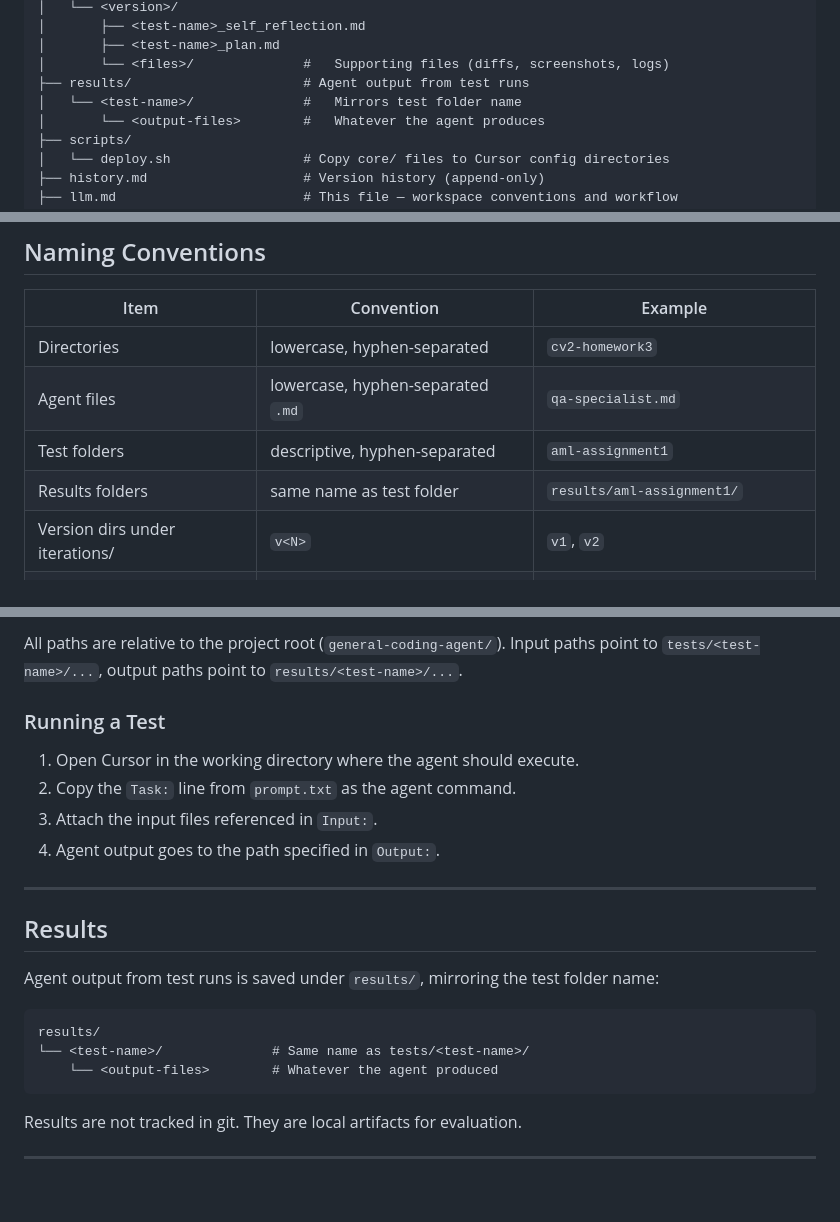
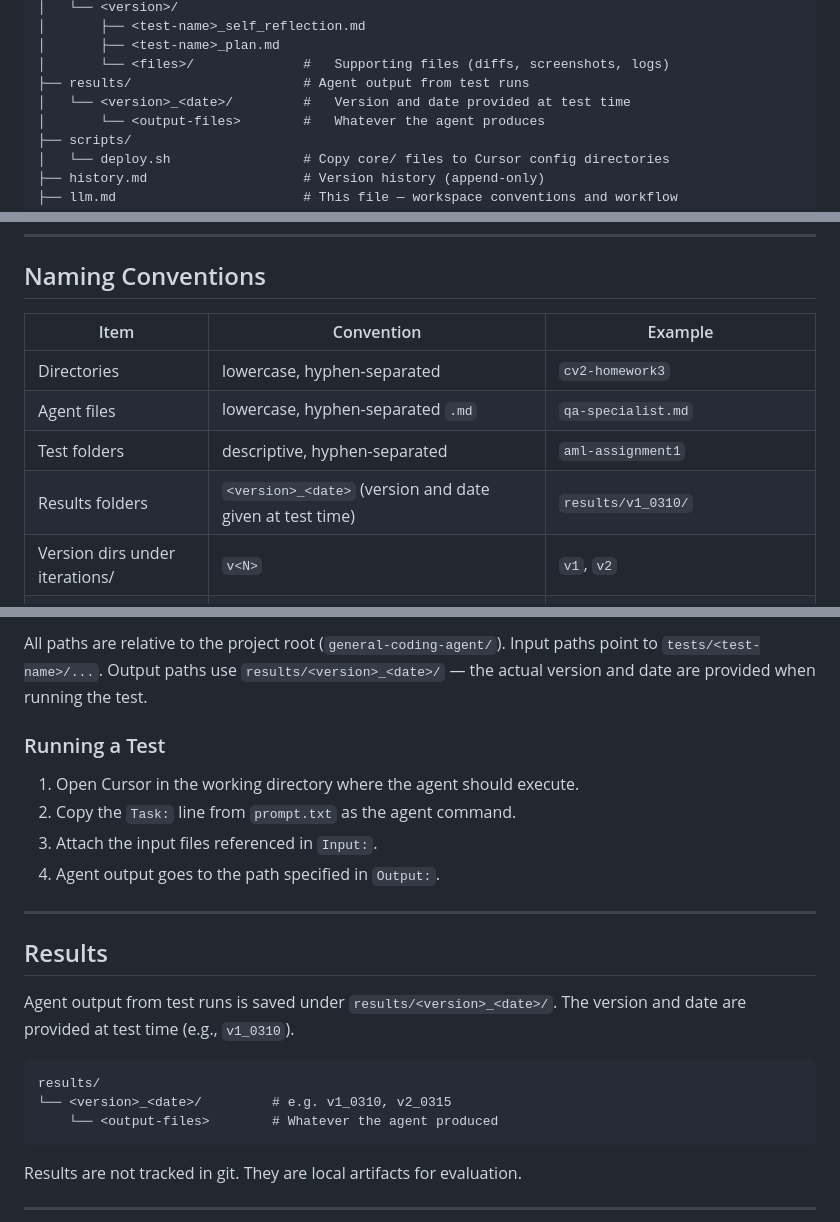
Before and after one commit to yuanyunchen/cursor-multiagent-system, a Markdown page: llm.md, 3 parts joined by grey strips. Drawn GitHub-style; blank space fills up the shorter version.

````diff
--- a/llm.md
+++ b/llm.md
@@ -27,7 +27,7 @@ general-coding-agent/
 │       ├── <test-name>_plan.md
 │       └── <files>/              #   Supporting files (diffs, screenshots, logs)
 ├── results/                      # Agent output from test runs
-│   └── <test-name>/              #   Mirrors test folder name
+│   └── <version>_<date>/         #   Version and date provided at test time
 │       └── <output-files>        #   Whatever the agent produces
 ├── scripts/
 │   └── deploy.sh                 # Copy core/ files to Cursor config directories
@@ -52,7 +52,7 @@ general-coding-agent/
 | Directories | lowercase, hyphen-separated | `cv2-homework3` |
 | Agent files | lowercase, hyphen-separated `.md` | `qa-specialist.md` |
 | Test folders | descriptive, hyphen-separated | `aml-assignment1` |
-| Results folders | same name as test folder | `results/aml-assignment1/` |
+| Results folders | `<version>_<date>` (version and date given at test time) | `results/v1_0310/` |
 | Version dirs under iterations/ | `v<N>` | `v1`, `v2` |
 | Self-reflection files | `<test-name>_self_reflection.md` | `cv2-homework3_self_reflection.md` |
 | Plan files | `<test-name>_plan.md` | `cv2-homework3_plan.md` |
@@ -87,6 +87,6 @@ Output: <relative paths under results/, comma-separated>
 ```
 
-All paths are relative to the project root (`general-coding-agent/`). Input paths point to `tests/<test-name>/...`, output paths point to `results/<test-name>/...`.
+All paths are relative to the project root (`general-coding-agent/`). Input paths point to `tests/<test-name>/...`. Output paths use `results/<version>_<date>/` — the actual version and date are provided when running the test.
 
 ### Running a Test
 
@@ -99,11 +99,11 @@ All paths are relative to the project root (`general-coding-agent/`). Input path
 
 ## Results
 
-Agent output from test runs is saved under `results/`, mirroring the test folder name:
+Agent output from test runs is saved under `results/<version>_<date>/`. The version and date are provided at test time (e.g., `v1_0310`).
 
 ```
 results/
-└── <test-name>/              # Same name as tests/<test-name>/
+└── <version>_<date>/         # e.g. v1_0310, v2_0315
     └── <output-files>        # Whatever the agent produced
 ```
 
````
Also changed, not shown: other parts of llm.md (+1 -1 lines).
